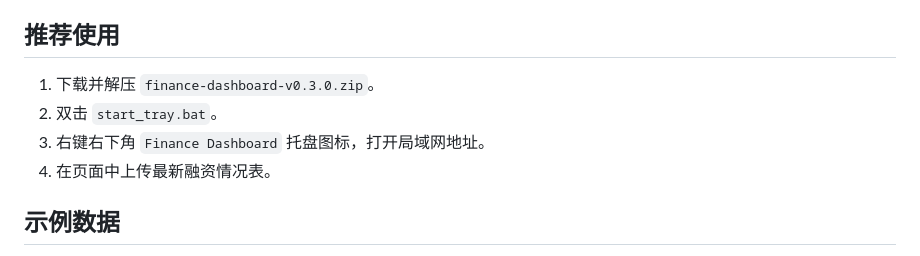
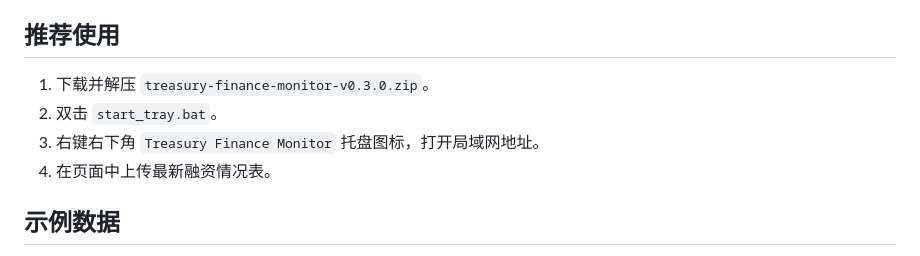
Before and after one commit to YihanCell/corporate-financing-dashboard, a Markdown page: docs/releases/v0.3.0.md, the part around the change. GitHub-like rendering.

```diff
--- a/docs/releases/v0.3.0.md
+++ b/docs/releases/v0.3.0.md
@@ -23,9 +23,9 @@
 
 ## 推荐使用
 
-1. 下载并解压 `finance-dashboard-v0.3.0.zip`。
+1. 下载并解压 `treasury-finance-monitor-v0.3.0.zip`。
 2. 双击 `start_tray.bat`。
-3. 右键右下角 `Finance Dashboard` 托盘图标，打开局域网地址。
+3. 右键右下角 `Treasury Finance Monitor` 托盘图标，打开局域网地址。
 4. 在页面中上传最新融资情况表。
 
 ## 示例数据
```
Also changed, not shown: README.md (+15 -11 lines), docs/releases/v0.3.1.md (added, +19 -0 lines), docs/images/dashboard-sample.png, 6 other files.
